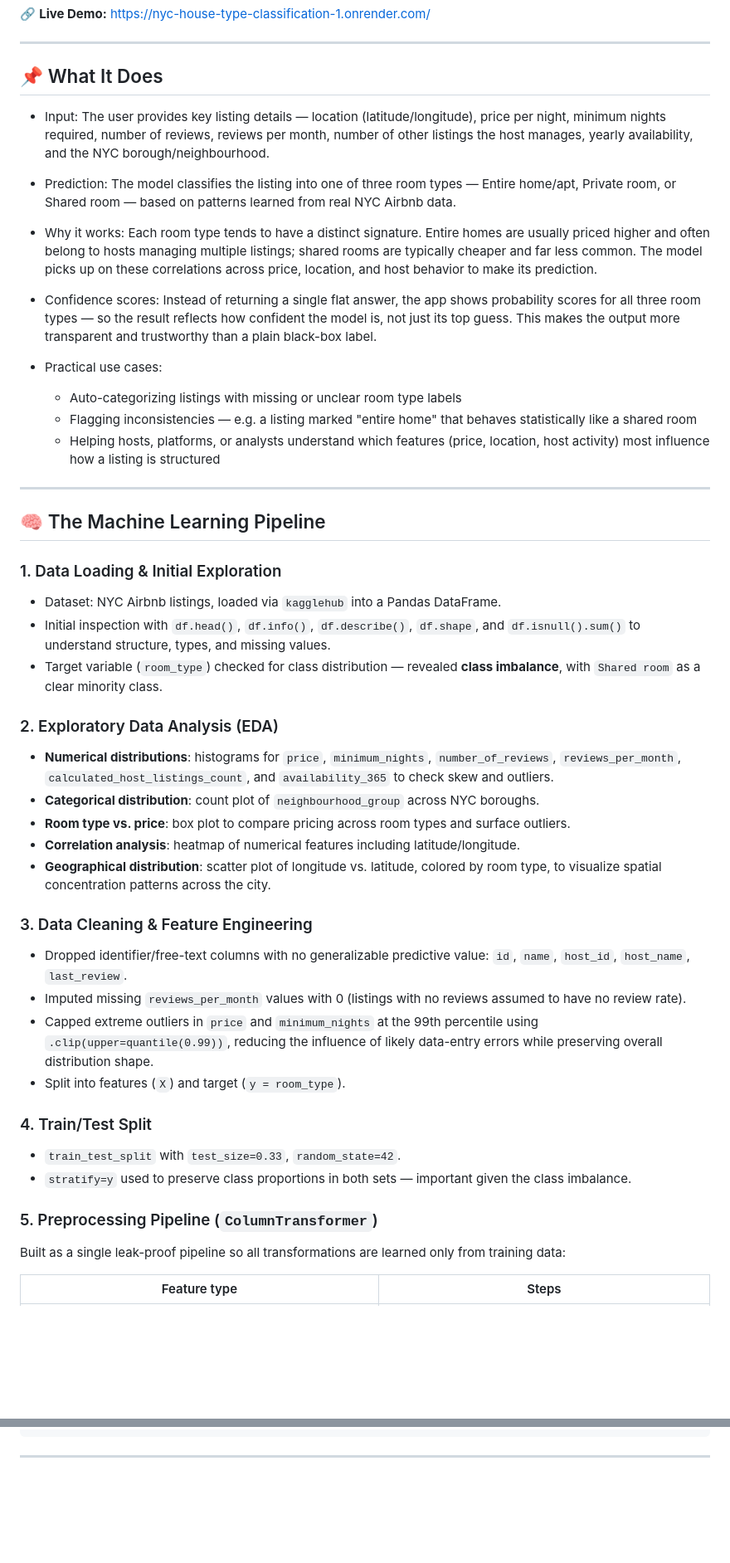
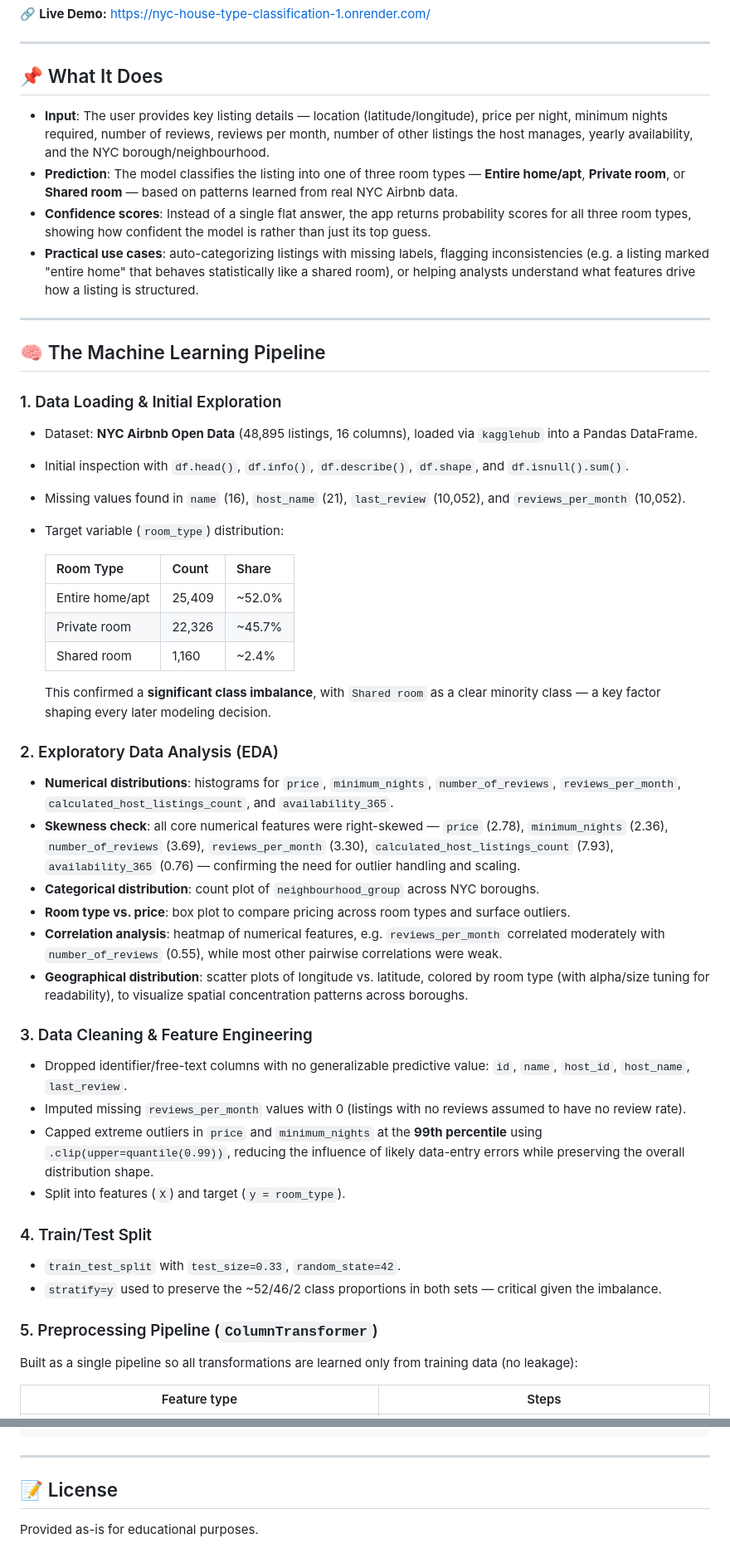
Before and after one commit to saisathwik22/nyc-house-type-classification, a Markdown page: README.md, 2 parts joined by grey strips. Shown at 83% size. Rendered like a GitHub page; blank space fills up the shorter version.

````diff
--- a/README.md
+++ b/README.md
@@ -7,47 +7,50 @@ A machine learning application that predicts the room type of a New York City Ai
 ---
 
 ## 📌 What It Does
-- Input: The user provides key listing details — location (latitude/longitude), price per night, minimum nights required, number of reviews, reviews per month, number of other listings the host manages, yearly availability, and the NYC borough/neighbourhood.
 
-- Prediction: The model classifies the listing into one of three room types — Entire home/apt, Private room, or Shared room — based on patterns learned from real NYC Airbnb data.
-
-- Why it works: Each room type tends to have a distinct signature. Entire homes are usually priced higher and often belong to hosts managing multiple listings; shared rooms are typically cheaper and far less common. The model picks up on these correlations across price, location, and host behavior to make its prediction.
-
-- Confidence scores: Instead of returning a single flat answer, the app shows probability scores for all three room types — so the result reflects how confident the model is, not just its top guess. This makes the output more transparent and trustworthy than a plain black-box label.
-
-- Practical use cases:
-  - Auto-categorizing listings with missing or unclear room type labels
-  - Flagging inconsistencies — e.g. a listing marked "entire home" that behaves statistically like a shared room
-  - Helping hosts, platforms, or analysts understand which features (price, location, host activity) most influence how a listing is structured
+- **Input**: The user provides key listing details — location (latitude/longitude), price per night, minimum nights required, number of reviews, reviews per month, number of other listings the host manages, yearly availability, and the NYC borough/neighbourhood.
+- **Prediction**: The model classifies the listing into one of three room types — **Entire home/apt**, **Private room**, or **Shared room** — based on patterns learned from real NYC Airbnb data.
+- **Confidence scores**: Instead of a single flat answer, the app returns probability scores for all three room types, showing how confident the model is rather than just its top guess.
+- **Practical use cases**: auto-categorizing listings with missing labels, flagging inconsistencies (e.g. a listing marked "entire home" that behaves statistically like a shared room), or helping analysts understand what features drive how a listing is structured.
 
 ---
 
 ## 🧠 The Machine Learning Pipeline
 
 ### 1. Data Loading & Initial Exploration
-- Dataset: NYC Airbnb listings, loaded via `kagglehub` into a Pandas DataFrame.
-- Initial inspection with `df.head()`, `df.info()`, `df.describe()`, `df.shape`, and `df.isnull().sum()` to understand structure, types, and missing values.
-- Target variable (`room_type`) checked for class distribution — revealed **class imbalance**, with `Shared room` as a clear minority class.
+- Dataset: **NYC Airbnb Open Data** (48,895 listings, 16 columns), loaded via `kagglehub` into a Pandas DataFrame.
+- Initial inspection with `df.head()`, `df.info()`, `df.describe()`, `df.shape`, and `df.isnull().sum()`.
+- Missing values found in `name` (16), `host_name` (21), `last_review` (10,052), and `reviews_per_month` (10,052).
+- Target variable (`room_type`) distribution:
+
+  | Room Type | Count | Share |
+  |---|---|---|
+  | Entire home/apt | 25,409 | ~52.0% |
+  | Private room | 22,326 | ~45.7% |
+  | Shared room | 1,160 | ~2.4% |
+
+  This confirmed a **significant class imbalance**, with `Shared room` as a clear minority class — a key factor shaping every later modeling decision.
 
 ### 2. Exploratory Data Analysis (EDA)
-- **Numerical distributions**: histograms for `price`, `minimum_nights`, `number_of_reviews`, `reviews_per_month`, `calculated_host_listings_count`, and `availability_365` to check skew and outliers.
+- **Numerical distributions**: histograms for `price`, `minimum_nights`, `number_of_reviews`, `reviews_per_month`, `calculated_host_listings_count`, and `availability_365`.
+- **Skewness check**: all core numerical features were right-skewed — `price` (2.78), `minimum_nights` (2.36), `number_of_reviews` (3.69), `reviews_per_month` (3.30), `calculated_host_listings_count` (7.93), `availability_365` (0.76) — confirming the need for outlier handling and scaling.
 - **Categorical distribution**: count plot of `neighbourhood_group` across NYC boroughs.
 - **Room type vs. price**: box plot to compare pricing across room types and surface outliers.
-- **Correlation analysis**: heatmap of numerical features including latitude/longitude.
-- **Geographical distribution**: scatter plot of longitude vs. latitude, colored by room type, to visualize spatial concentration patterns across the city.
+- **Correlation analysis**: heatmap of numerical features, e.g. `reviews_per_month` correlated moderately with `number_of_reviews` (0.55), while most other pairwise correlations were weak.
+- **Geographical distribution**: scatter plots of longitude vs. latitude, colored by room type (with alpha/size tuning for readability), to visualize spatial concentration patterns across boroughs.
 
 ### 3. Data Cleaning & Feature Engineering
 - Dropped identifier/free-text columns with no generalizable predictive value: `id`, `name`, `host_id`, `host_name`, `last_review`.
 - Imputed missing `reviews_per_month` values with 0 (listings with no reviews assumed to have no review rate).
-- Capped extreme outliers in `price` and `minimum_nights` at the 99th percentile using `.clip(upper=quantile(0.99))`, reducing the influence of likely data-entry errors while preserving overall distribution shape.
+- Capped extreme outliers in `price` and `minimum_nights` at the **99th percentile** using `.clip(upper=quantile(0.99))`, reducing the influence of likely data-entry errors while preserving the overall distribution shape.
 - Split into features (`X`) and target (`y = room_type`).
 
 ### 4. Train/Test Split
 - `train_test_split` with `test_size=0.33`, `random_state=42`.
-- `stratify=y` used to preserve class proportions in both sets — important given the class imbalance.
+- `stratify=y` used to preserve the ~52/46/2 class proportions in both sets — critical given the imbalance.
 
 ### 5. Preprocessing Pipeline (`ColumnTransformer`)
-Built as a single leak-proof pipeline so all transformations are learned only from training data:
+Built as a single pipeline so all transformations are learned only from training data (no leakage):
 
 | Feature type | Steps |
 |---|---|
@@ -188,3 +196,7 @@ house_types_classification/
 ```
 
 ---
+
+## 📝 License
+
+Provided as-is for educational purposes.
````
Also changed, not shown: other parts of README.md (+22 -17 lines).
